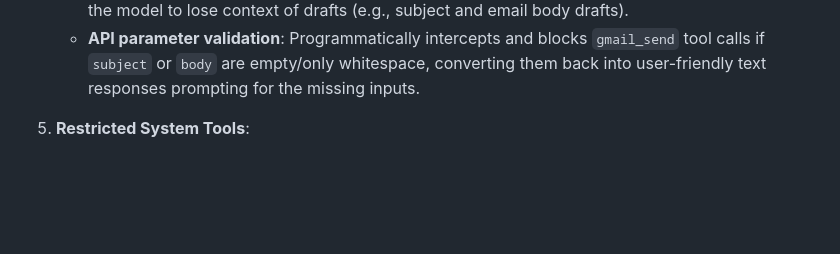
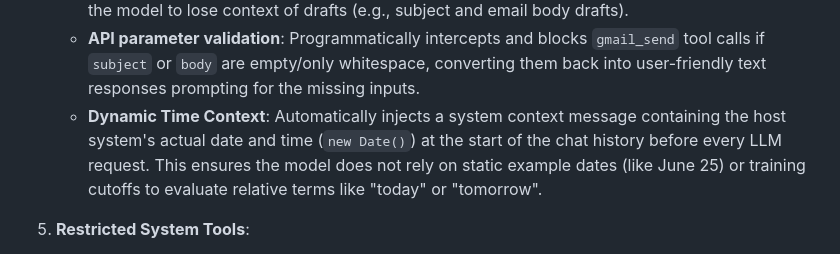
Before and after one commit to adil-rahman-3063/cloudagent, a Markdown page: memory.md, the part around the change. Drawn GitHub-style; blank space fills up the shorter version.

Commit message:
Update memory.md with dynamic time context details

```diff
--- a/memory.md
+++ b/memory.md
@@ -25,6 +25,7 @@ This document outlines key technical decisions, implementations, and setup detai
    - Chat context sanitization runs prior to request dispatch to ensure strict `user` and `assistant` role alternation (preventing `400 Bad Request` schema validation failures).
    - **Context retention**: Proposed tool call payloads (arguments, thoughts, tool name) are explicitly saved in the message history before tool execution, ensuring follow-up prompts do not cause the model to lose context of drafts (e.g., subject and email body drafts).
    - **API parameter validation**: Programmatically intercepts and blocks `gmail_send` tool calls if `subject` or `body` are empty/only whitespace, converting them back into user-friendly text responses prompting for the missing inputs.
+   - **Dynamic Time Context**: Automatically injects a system context message containing the host system's actual date and time (`new Date()`) at the start of the chat history before every LLM request. This ensures the model does not rely on static example dates (like June 25) or training cutoffs to evaluate relative terms like "today" or "tomorrow".
 
 5. **Restricted System Tools**:
    - Local tools are configured under `src/tools/` using `execFileSync` to avoid unsafe raw terminal command injections:
```
